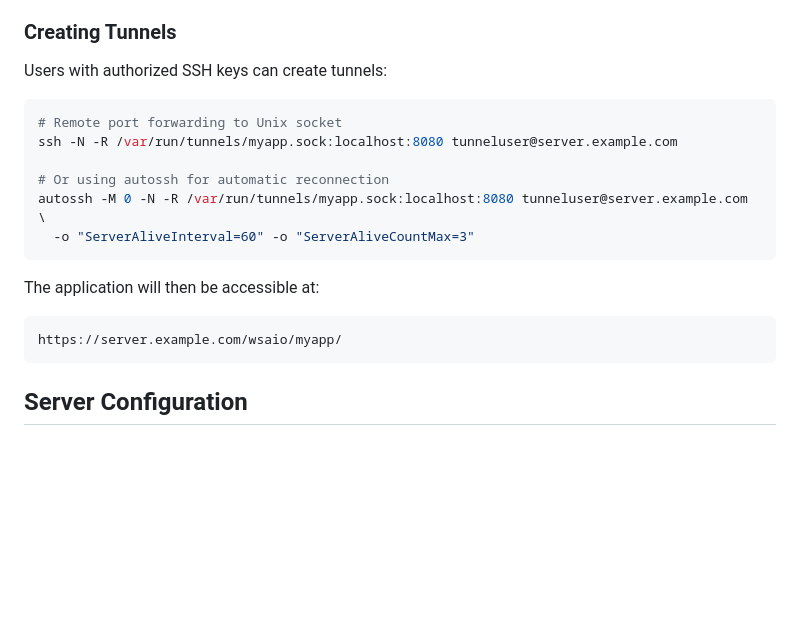
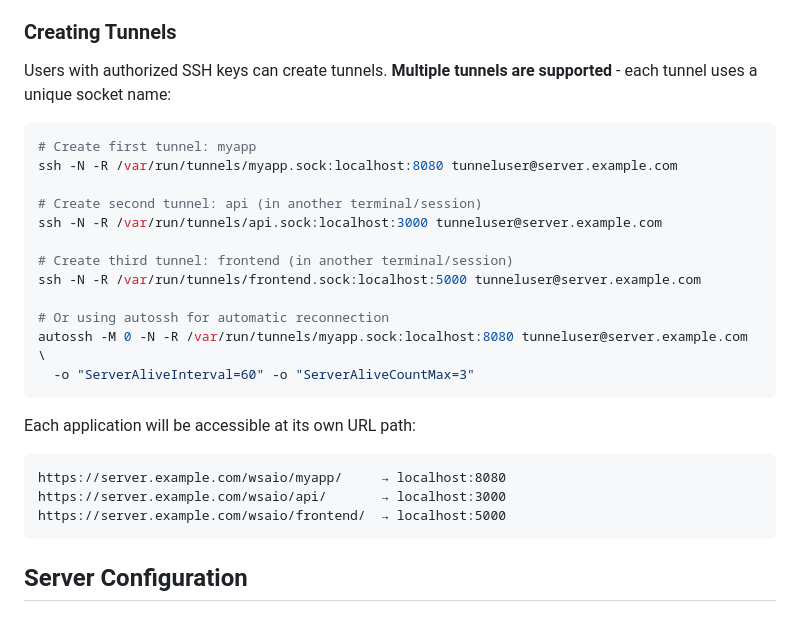
Before and after one commit to oduvan/webquiz-tunnel-server, a Markdown page: README.md, the part around the change. GitHub-like rendering; blank space fills up the shorter version.

````diff
--- a/README.md
+++ b/README.md
@@ -79,20 +79,28 @@ Certbot will automatically:
 
 ### Creating Tunnels
 
-Users with authorized SSH keys can create tunnels:
+Users with authorized SSH keys can create tunnels. **Multiple tunnels are supported** - each tunnel uses a unique socket name:
 
 ```bash
-# Remote port forwarding to Unix socket
+# Create first tunnel: myapp
 ssh -N -R /var/run/tunnels/myapp.sock:localhost:8080 tunneluser@server.example.com
+
+# Create second tunnel: api (in another terminal/session)
+ssh -N -R /var/run/tunnels/api.sock:localhost:3000 tunneluser@server.example.com
+
+# Create third tunnel: frontend (in another terminal/session)
+ssh -N -R /var/run/tunnels/frontend.sock:localhost:5000 tunneluser@server.example.com
 
 # Or using autossh for automatic reconnection
 autossh -M 0 -N -R /var/run/tunnels/myapp.sock:localhost:8080 tunneluser@server.example.com \
   -o "ServerAliveInterval=60" -o "ServerAliveCountMax=3"
 ```
 
-The application will then be accessible at:
+Each application will be accessible at its own URL path:
 ```
-https://server.example.com/wsaio/myapp/
+https://server.example.com/wsaio/myapp/     → localhost:8080
+https://server.example.com/wsaio/api/       → localhost:3000
+https://server.example.com/wsaio/frontend/  → localhost:5000
 ```
 
 ## Server Configuration
````
Also changed, not shown: ansible/README.md (+33 -0 lines).
